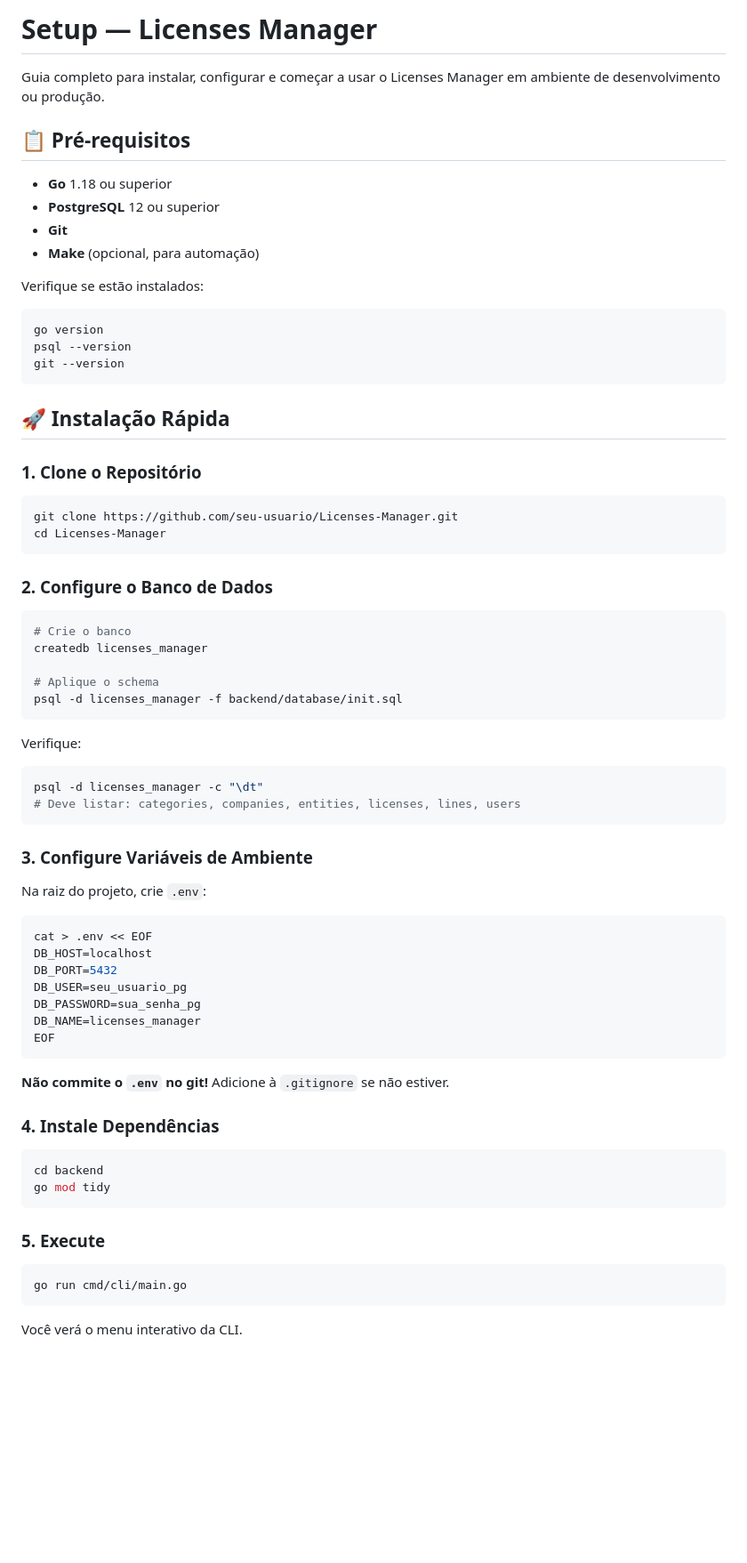
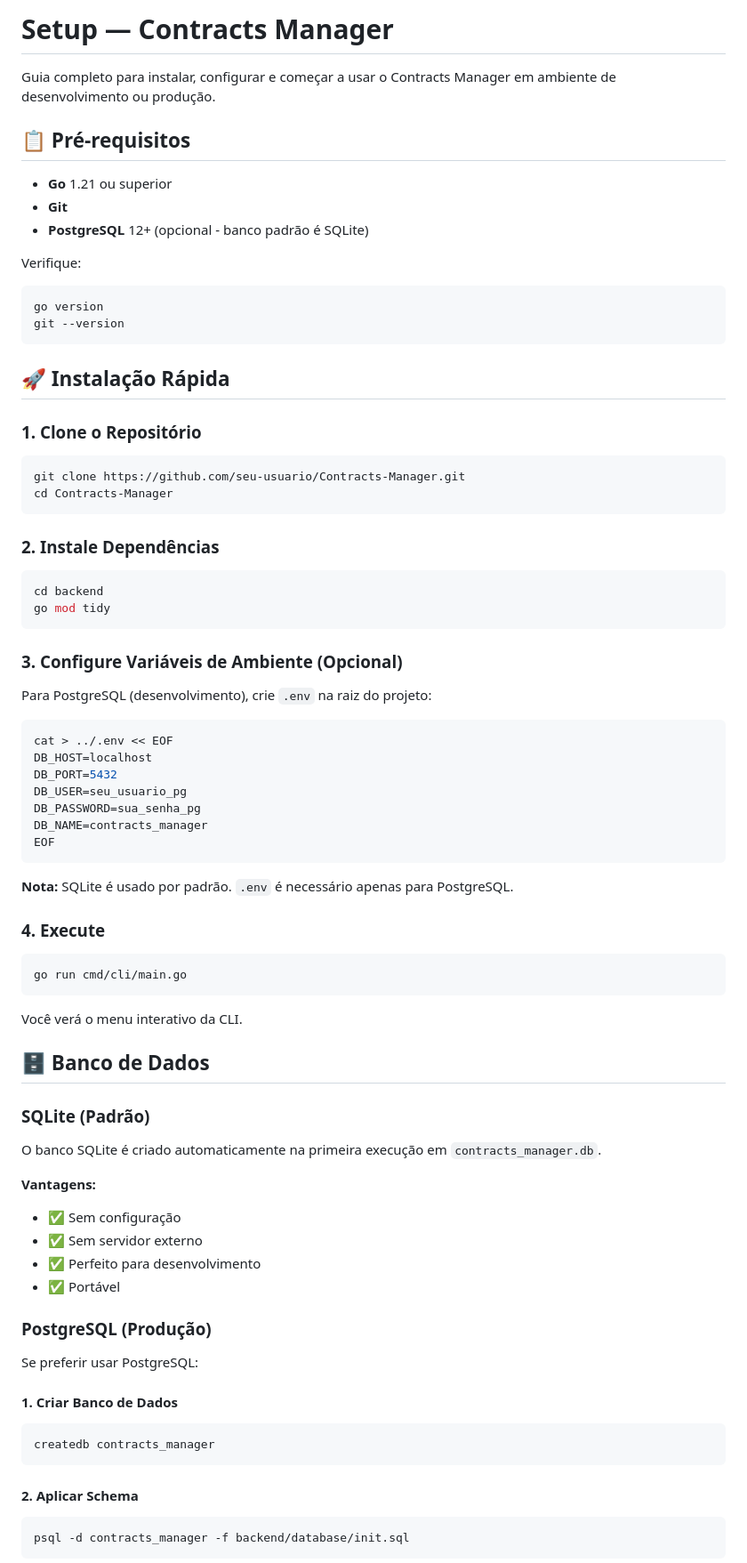
Before and after one commit to gabrielng-rj99/CHOP, a Markdown page: docs/SETUP.md, the part around the change printed below. Shown: that part at 89% size. Drawn GitHub-style; blank space fills up the shorter version.

````diff
--- a/docs/SETUP.md
+++ b/docs/SETUP.md
@@ -1,18 +1,16 @@
-# Setup — Licenses Manager
+# Setup — Contracts Manager
 
-Guia completo para instalar, configurar e começar a usar o Licenses Manager em ambiente de desenvolvimento ou produção.
+Guia completo para instalar, configurar e começar a usar o Contracts Manager em ambiente de desenvolvimento ou produção.
 
 ## 📋 Pré-requisitos
 
-- **Go** 1.18 ou superior
-- **PostgreSQL** 12 ou superior
+- **Go** 1.21 ou superior
 - **Git**
-- **Make** (opcional, para automação)
+- **PostgreSQL** 12+ (opcional - banco padrão é SQLite)
 
-Verifique se estão instalados:
+Verifique:
 ```bash
 go version
-psql --version
 git --version
 ```
 
@@ -21,50 +19,34 @@ git --version
 ### 1. Clone o Repositório
 
 ```bash
-git clone https://github.com/seu-usuario/Licenses-Manager.git
-cd Licenses-Manager
+git clone https://github.com/seu-usuario/Contracts-Manager.git
+cd Contracts-Manager
 ```
 
-### 2. Configure o Banco de Dados
-
-```bash
-# Crie o banco
-createdb licenses_manager
-
-# Aplique o schema
-psql -d licenses_manager -f backend/database/init.sql
-```
-
-Verifique:
-```bash
-psql -d licenses_manager -c "\dt"
-# Deve listar: categories, companies, entities, licenses, lines, users
-```
-
-### 3. Configure Variáveis de Ambiente
-
-Na raiz do projeto, crie `.env`:
-
-```bash
-cat > .env << EOF
-DB_HOST=localhost
-DB_PORT=5432
-DB_USER=seu_usuario_pg
-DB_PASSWORD=sua_senha_pg
-DB_NAME=licenses_manager
-EOF
-```
-
-**Não commite o `.env` no git!** Adicione à `.gitignore` se não estiver.
-
-### 4. Instale Dependências
+### 2. Instale Dependências
 
 ```bash
 cd backend
 go mod tidy
 ```
 
-### 5. Execute
+### 3. Configure Variáveis de Ambiente (Opcional)
+
+Para PostgreSQL (desenvolvimento), crie `.env` na raiz do projeto:
+
+```bash
+cat > ../.env << EOF
+DB_HOST=localhost
+DB_PORT=5432
+DB_USER=seu_usuario_pg
+DB_PASSWORD=sua_senha_pg
+DB_NAME=contracts_manager
+EOF
+```
+
+**Nota:** SQLite é usado por padrão. `.env` é necessário apenas para PostgreSQL.
+
+### 4. Execute
 
 ```bash
 go run cmd/cli/main.go
@@ -72,3 +54,31 @@ go run cmd/cli/main.go
 
 Você verá o menu interativo da CLI.
 
+## 🗄️ Banco de Dados
+
+### SQLite (Padrão)
+
+O banco SQLite é criado automaticamente na primeira execução em `contracts_manager.db`.
+
+**Vantagens:**
+- ✅ Sem configuração
+- ✅ Sem servidor externo
+- ✅ Perfeito para desenvolvimento
+- ✅ Portável
+
+### PostgreSQL (Produção)
+
+Se preferir usar PostgreSQL:
+
+#### 1. Criar Banco de Dados
+
+```bash
+createdb contracts_manager
+```
+
+#### 2. Aplicar Schema
+
+```bash
+psql -d contracts_manager -f backend/database/init.sql
+```
+
````
Also changed, not shown: other parts of docs/SETUP.md (+143 -76 lines).
